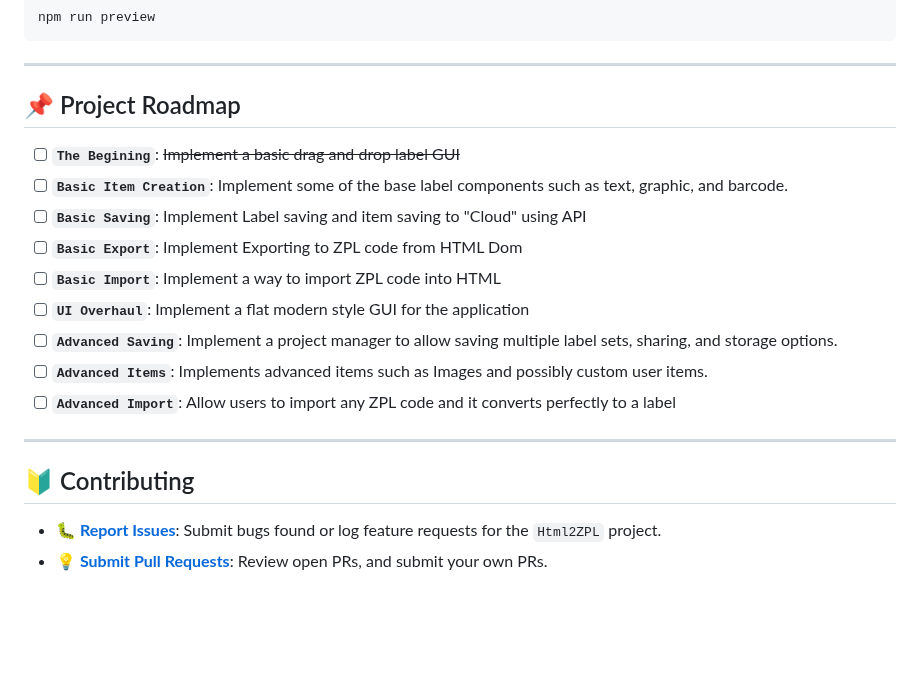
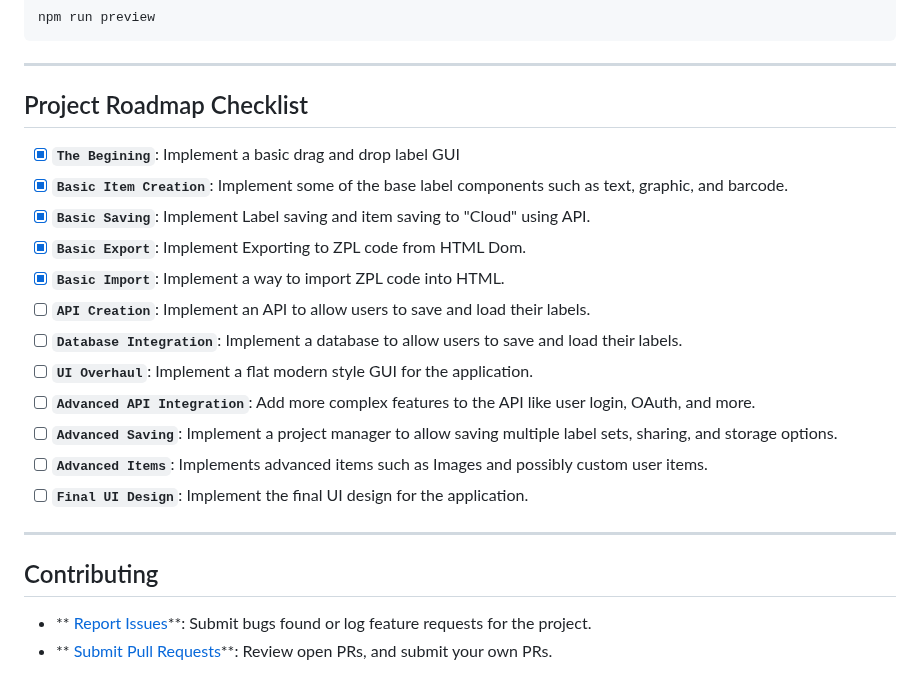
Before and after one commit to retreat896/Html2ZPL, a Markdown page: readme.md, the part around one of its changes. GitHub-like rendering; blank space fills up the shorter version.

```diff
--- a/readme.md
+++ b/readme.md
@@ -126,23 +163,26 @@ npm run preview
 
 ---
 
-## 📌 Project Roadmap
+## Project Roadmap Checklist
 
--   [ ] **`The Begining`**: <strike>Implement a basic drag and drop label GUI </strike>
--   [ ] **`Basic Item Creation`**: Implement some of the base label components such as text, graphic, and barcode.
--   [ ] **`Basic Saving`**: Implement Label saving and item saving to "Cloud" using API
--   [ ] **`Basic Export`**: Implement Exporting to ZPL code from HTML Dom
--   [ ] **`Basic Import`**: Implement a way to import ZPL code into HTML
--   [ ] **`UI Overhaul`**: Implement a flat modern style GUI for the application
+-   [x] **`The Begining`**: Implement a basic drag and drop label GUI
+-   [x] **`Basic Item Creation`**: Implement some of the base label components such as text, graphic, and barcode.
+-   [x] **`Basic Saving`**: Implement Label saving and item saving to "Cloud" using API.
+-   [x] **`Basic Export`**: Implement Exporting to ZPL code from HTML Dom.
+-   [x] **`Basic Import`**: Implement a way to import ZPL code into HTML.
+-   [ ] **`API Creation`**: Implement an API to allow users to save and load their labels.
+-   [ ] **`Database Integration`**: Implement a database to allow users to save and load their labels.
+-   [ ] **`UI Overhaul`**: Implement a flat modern style GUI for the application.
+-   [ ] **`Advanced API Integration`**: Add more complex features to the API like user login, OAuth, and more.
 -   [ ] **`Advanced Saving`**: Implement a project manager to allow saving multiple label sets, sharing, and storage options.
 -   [ ] **`Advanced Items`**: Implements advanced items such as Images and possibly custom user items.
--   [ ] **`Advanced Import`**: Allow users to import any ZPL code and it converts perfectly to a label
+-   [ ] **`Final UI Design`**: Implement the final UI design for the application.
 
 ---
 
-## 🔰 Contributing
+## Contributing
 
 
--   **🐛 [Report Issues](https://github.com/retreat896/Html2ZPL/issues)**: Submit bugs found or log feature requests for the `Html2ZPL` project.
--   **💡 [Submit Pull Requests](https://github.com/retreat896/Html2ZPL/blob/main/CONTRIBUTING.md)**: Review open PRs, and submit your own PRs.
+-   ** [Report Issues](https://github.com/retreat896/Html2ZPL/issues)**: Submit bugs found or log feature requests for the project.
+-   ** [Submit Pull Requests](https://github.com/retreat896/Html2ZPL/blob/main/CONTRIBUTING.md)**: Review open PRs, and submit your own PRs.
 
```
Also changed, not shown: other parts of readme.md (+84 -47 lines), public/Screenshot.png (added), 2 other files.
